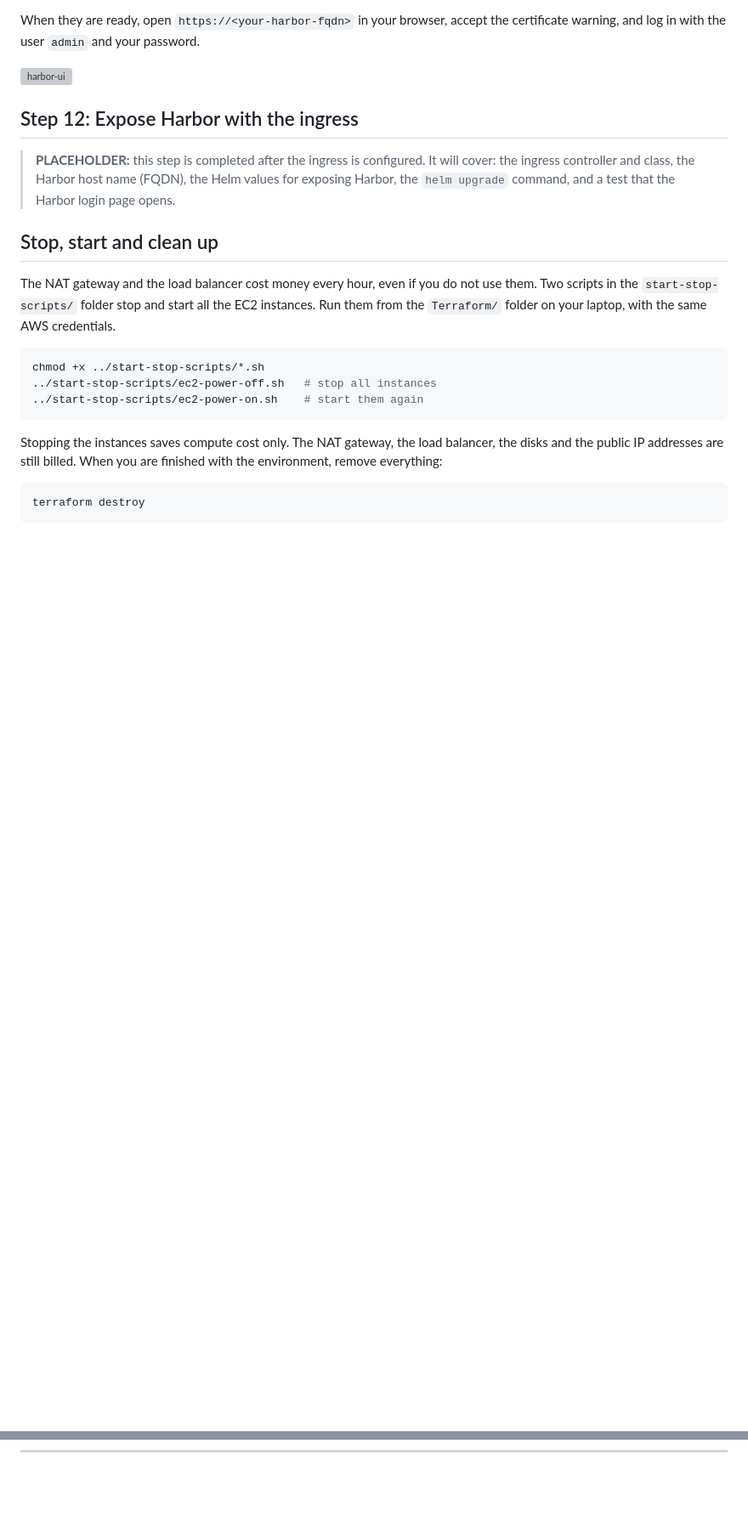
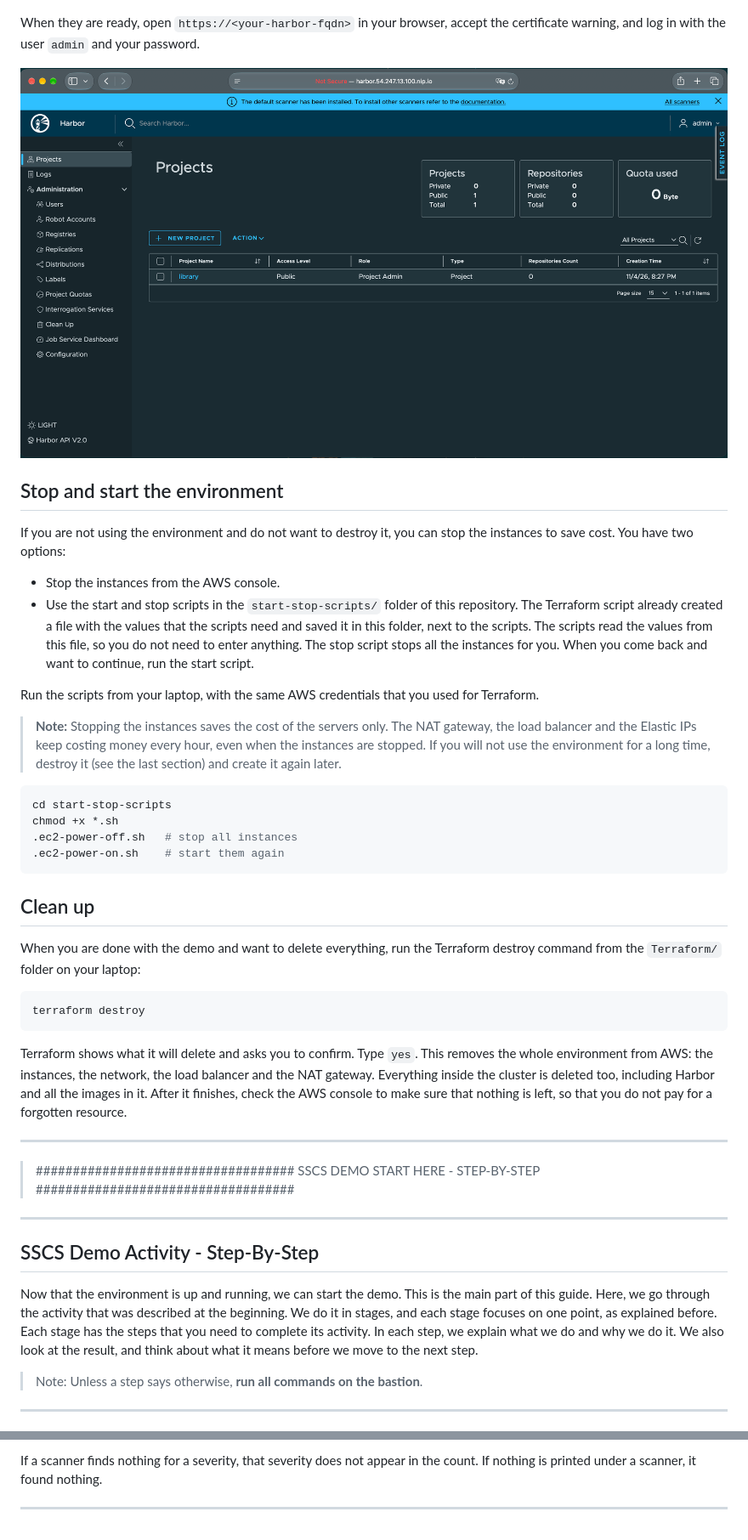
Before and after one commit to tahershaker/Software-Supply-Chain-Security-Demo, a Markdown page: README.md, 2 parts joined by grey strips. Shown at 85% size. GitHub-like rendering; pictures changed too: Images/harbor-ui.png (added); blank space fills up the shorter version; grey boxes are pictures that could not be loaded.

````diff
--- a/README.md
+++ b/README.md
@@ -423,24 +426,47 @@ When they are ready, open `https://<your-harbor-fqdn>` in your browser, accept t
 
 ![harbor-ui](Images/harbor-ui.png)
 
-## Step 12: Expose Harbor with the ingress
+## Stop and start the environment
 
-> **PLACEHOLDER:** this step is completed after the ingress is configured. It will cover: the ingress controller and class, the Harbor host name (FQDN), the Helm values for exposing Harbor, the `helm upgrade` command, and a test that the Harbor login page opens.
+If you are not using the environment and do not want to destroy it, you can stop the instances to save cost. You have two options:
 
-## Stop, start and clean up
+* Stop the instances from the AWS console.
+* Use the start and stop scripts in the `start-stop-scripts/` folder of this repository. The Terraform script already created a file with the values that the scripts need and saved it in this folder, next to the scripts. The scripts read the values from this file, so you do not need to enter anything. The stop script stops all the instances for you. When you come back and want to continue, run the start script.
 
-The NAT gateway and the load balancer cost money every hour, even if you do not use them. Two scripts in the `start-stop-scripts/` folder stop and start all the EC2 instances. Run them from the `Terraform/` folder on your laptop, with the same AWS credentials.
+Run the scripts from your laptop, with the same AWS credentials that you used for Terraform.
+
+> **Note:** Stopping the instances saves the cost of the servers only. The NAT gateway, the load balancer and the Elastic IPs keep costing money every hour, even when the instances are stopped. If you will not use the environment for a long time, destroy it (see the last section) and create it again later.
 
 ```bash
-chmod +x ../start-stop-scripts/*.sh
-../start-stop-scripts/ec2-power-off.sh   # stop all instances
-../start-stop-scripts/ec2-power-on.sh    # start them again
+cd start-stop-scripts
+chmod +x *.sh
+.ec2-power-off.sh   # stop all instances
+.ec2-power-on.sh    # start them again
 ```
 
-Stopping the instances saves compute cost only. The NAT gateway, the load balancer, the disks and the public IP addresses are still billed. When you are finished with the environment, remove everything:
+## Clean up
+
+When you are done with the demo and want to delete everything, run the Terraform destroy command from the `Terraform/` folder on your laptop:
 
 ```bash
 terraform destroy
 ```
 
+Terraform shows what it will delete and asks you to confirm. Type `yes`. This removes the whole environment from AWS: the instances, the network, the load balancer and the NAT gateway. Everything inside the cluster is deleted too, including Harbor and all the images in it. After it finishes, check the AWS console to make sure that nothing is left, so that you do not pay for a forgotten resource.
+
 ---
+
+> ###################################
+> SSCS DEMO START HERE - STEP-BY-STEP
+> ###################################
+
+---
+
+## SSCS Demo Activity - Step-By-Step
+
+Now that the environment is up and running, we can start the demo. This is the main part of this guide. Here, we go through the activity that was described at the beginning. We do it in stages, and each stage focuses on one point, as explained before. Each stage has the steps that you need to complete its activity. In each step, we explain what we do and why we do it. We also look at the result, and think about what it means before we move to the next step.
+
+> Note: Unless a step says otherwise, **run all commands on the bastion**.
+
+---
+
@@ -446,0 +551,3 @@ terraform destroy
+If a scanner finds nothing for a severity, that severity does not appear in the count. If nothing is printed under a scanner, it found nothing.
+
+---
````
Also changed, not shown: other parts of README.md (+81 -0 lines), Images/harbor-pods.png (added), Images/section-1-step-1.png (added).
